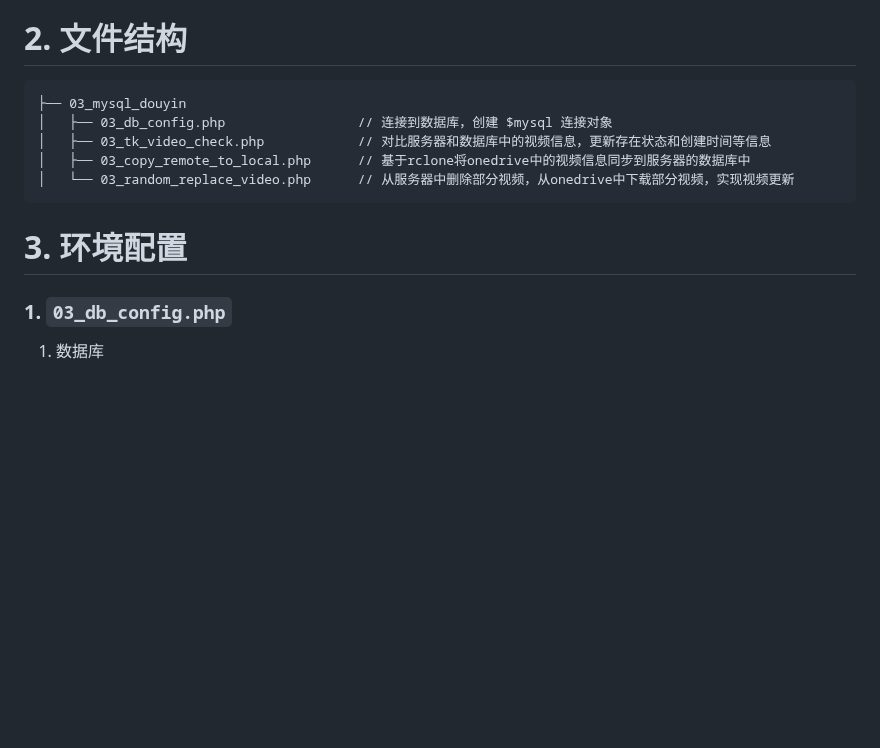
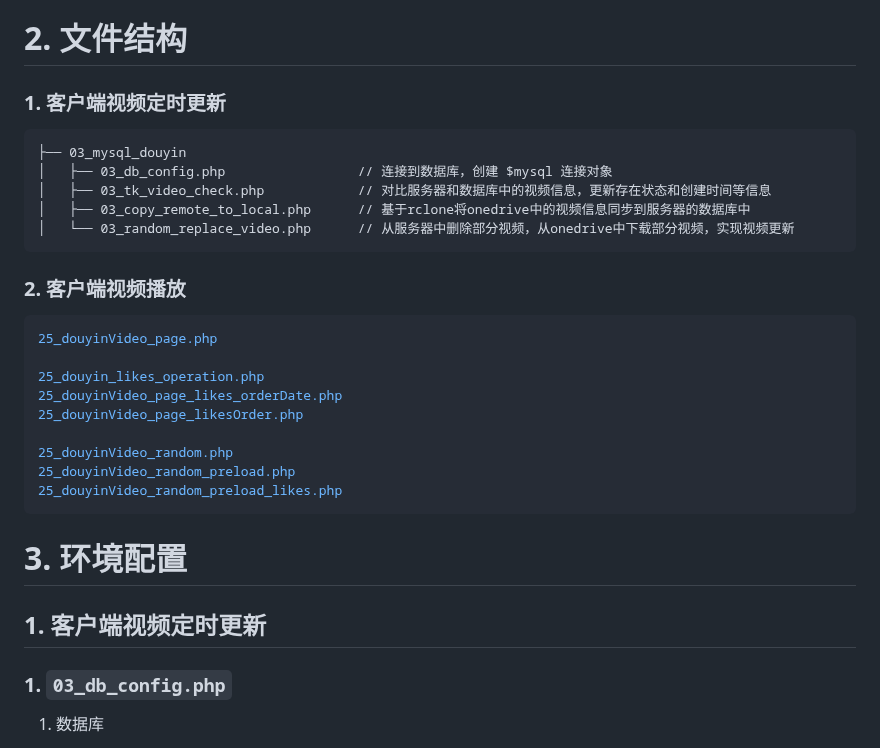
Before and after one commit to Yiwei666/03_Python-PHP, a Markdown page: 02_douyinAsynDownload/02_mysql_client/README.md, the part around one of its changes. GitHub-like rendering; blank space fills up the shorter version.

````diff
--- a/02_douyinAsynDownload/02_mysql_client/README.md
+++ b/02_douyinAsynDownload/02_mysql_client/README.md
@@ -7,6 +7,8 @@
 
 # 2. 文件结构
 
+### 1. 客户端视频定时更新
+
 ```
 ├── 03_mysql_douyin
 │   ├── 03_db_config.php                 // 连接到数据库，创建 $mysql 连接对象
@@ -15,7 +17,27 @@
 │   └── 03_random_replace_video.php      // 从服务器中删除部分视频，从onedrive中下载部分视频，实现视频更新
 ```
 
+
+### 2. 客户端视频播放
+
+```php
+25_douyinVideo_page.php
+
+25_douyin_likes_operation.php
+25_douyinVideo_page_likes_orderDate.php
+25_douyinVideo_page_likesOrder.php
+
+25_douyinVideo_random.php
+25_douyinVideo_random_preload.php
+25_douyinVideo_random_preload_likes.php
+```
+
+
+
+
 # 3. 环境配置
+
+## 1. 客户端视频定时更新
 
 ### 1. `03_db_config.php`
 
````
Also changed, not shown: other parts of 02_douyinAsynDownload/02_mysql_client/README.md (+78 -0 lines).
